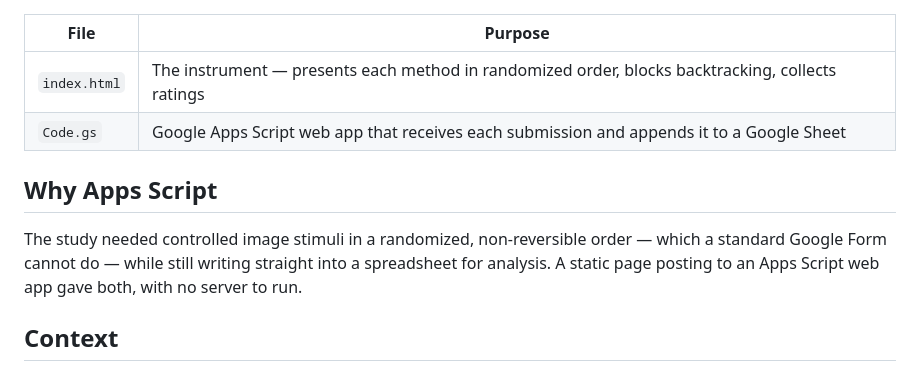
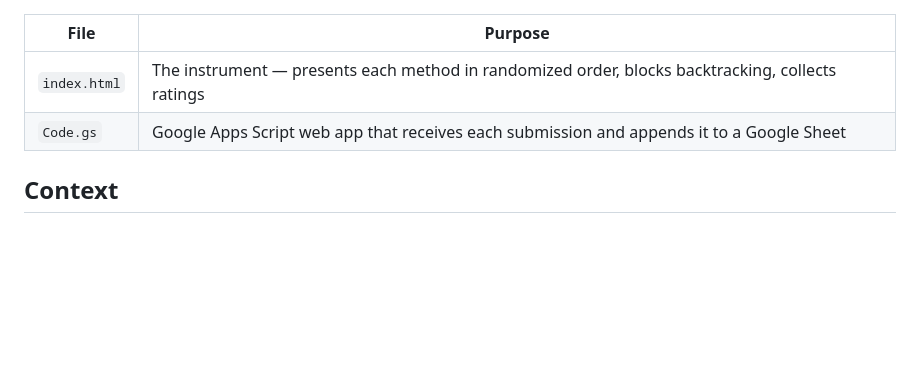
Before and after one commit to MinjaeChoi119/In-Game-Brightness-Control-User-Experience-Study, a Markdown page: README.md, the part around the change. Rendered like a GitHub page; blank space fills up the shorter version.

```diff
--- a/README.md
+++ b/README.md
@@ -72,10 +72,6 @@ So a method that feels good is not necessarily a method that works, and asking u
 | `index.html` | The instrument — presents each method in randomized order, blocks backtracking, collects ratings |
 | `Code.gs` | Google Apps Script web app that receives each submission and appends it to a Google Sheet |
 
-## Why Apps Script
-
-The study needed controlled image stimuli in a randomized, non-reversible order — which a standard Google Form cannot do — while still writing straight into a spreadsheet for analysis. A static page posting to an Apps Script web app gave both, with no server to run.
-
 ## Context
 
 Human-Computer Interaction coursework, Hanyang University, 2024. Participant responses are not included in this repository.
```
